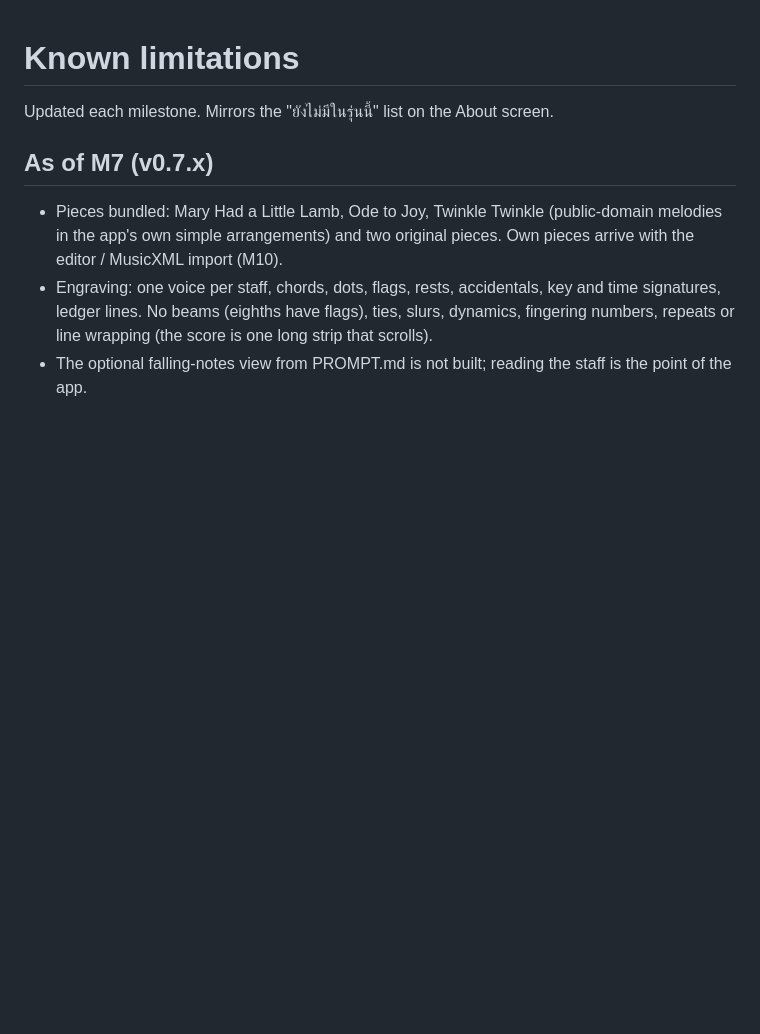
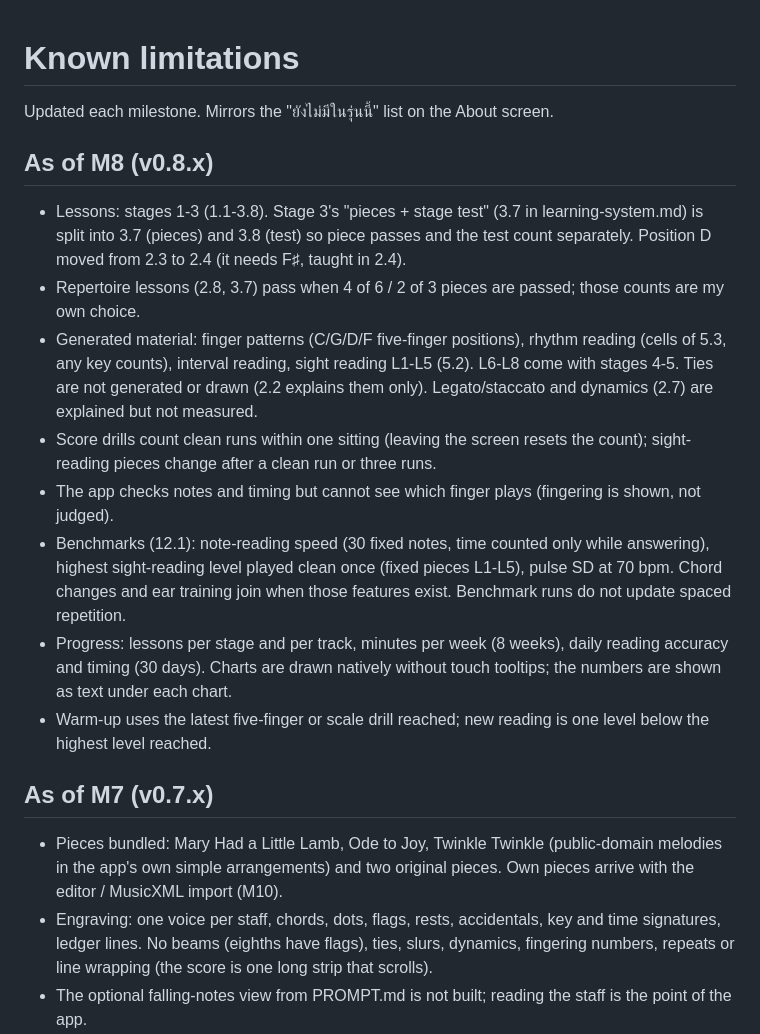
Before and after one commit to coolza254-lgtm/mimikopi, a Markdown page: docs/KNOWN-LIMITATIONS.md, the part around the change. Rendered like a GitHub page; blank space fills up the shorter version.

Commit message:
M8: docs, known limitations, release notes v0.8.0
Co-Authored-By: Claude Opus 5.5 <noreply@anthropic.com>
Claude-Session: https://claude.ai/code/session_01My7SJAZ6zn5RHSuiaLSGaj

```diff
--- a/docs/KNOWN-LIMITATIONS.md
+++ b/docs/KNOWN-LIMITATIONS.md
@@ -1,6 +1,23 @@
 # Known limitations
 
 Updated each milestone. Mirrors the "ยังไม่มีในรุ่นนี้" list on the About screen.
+
+## As of M8 (v0.8.x)
+- Lessons: stages 1-3 (1.1-3.8). Stage 3's "pieces + stage test" (3.7 in learning-system.md) is split into 3.7 (pieces) and
+  3.8 (test) so piece passes and the test count separately. Position D moved from 2.3 to 2.4 (it needs F♯, taught in 2.4).
+- Repertoire lessons (2.8, 3.7) pass when 4 of 6 / 2 of 3 pieces are passed; those counts are my own choice.
+- Generated material: finger patterns (C/G/D/F five-finger positions), rhythm reading (cells of 5.3, any key counts),
+  interval reading, sight reading L1-L5 (5.2). L6-L8 come with stages 4-5. Ties are not generated or drawn (2.2 explains
+  them only). Legato/staccato and dynamics (2.7) are explained but not measured.
+- Score drills count clean runs within one sitting (leaving the screen resets the count); sight-reading pieces change
+  after a clean run or three runs.
+- The app checks notes and timing but cannot see which finger plays (fingering is shown, not judged).
+- Benchmarks (12.1): note-reading speed (30 fixed notes, time counted only while answering), highest sight-reading
+  level played clean once (fixed pieces L1-L5), pulse SD at 70 bpm. Chord changes and ear training join when those
+  features exist. Benchmark runs do not update spaced repetition.
+- Progress: lessons per stage and per track, minutes per week (8 weeks), daily reading accuracy and timing (30 days).
+  Charts are drawn natively without touch tooltips; the numbers are shown as text under each chart.
+- Warm-up uses the latest five-finger or scale drill reached; new reading is one level below the highest level reached.
 
 ## As of M7 (v0.7.x)
 - Pieces bundled: Mary Had a Little Lamb, Ode to Joy, Twinkle Twinkle (public-domain melodies in the app's own
```
Also changed, not shown: docs/ARCHITECTURE.md (+7 -3 lines), release-notes/v0.8.0.md (added, +7 -0 lines).
